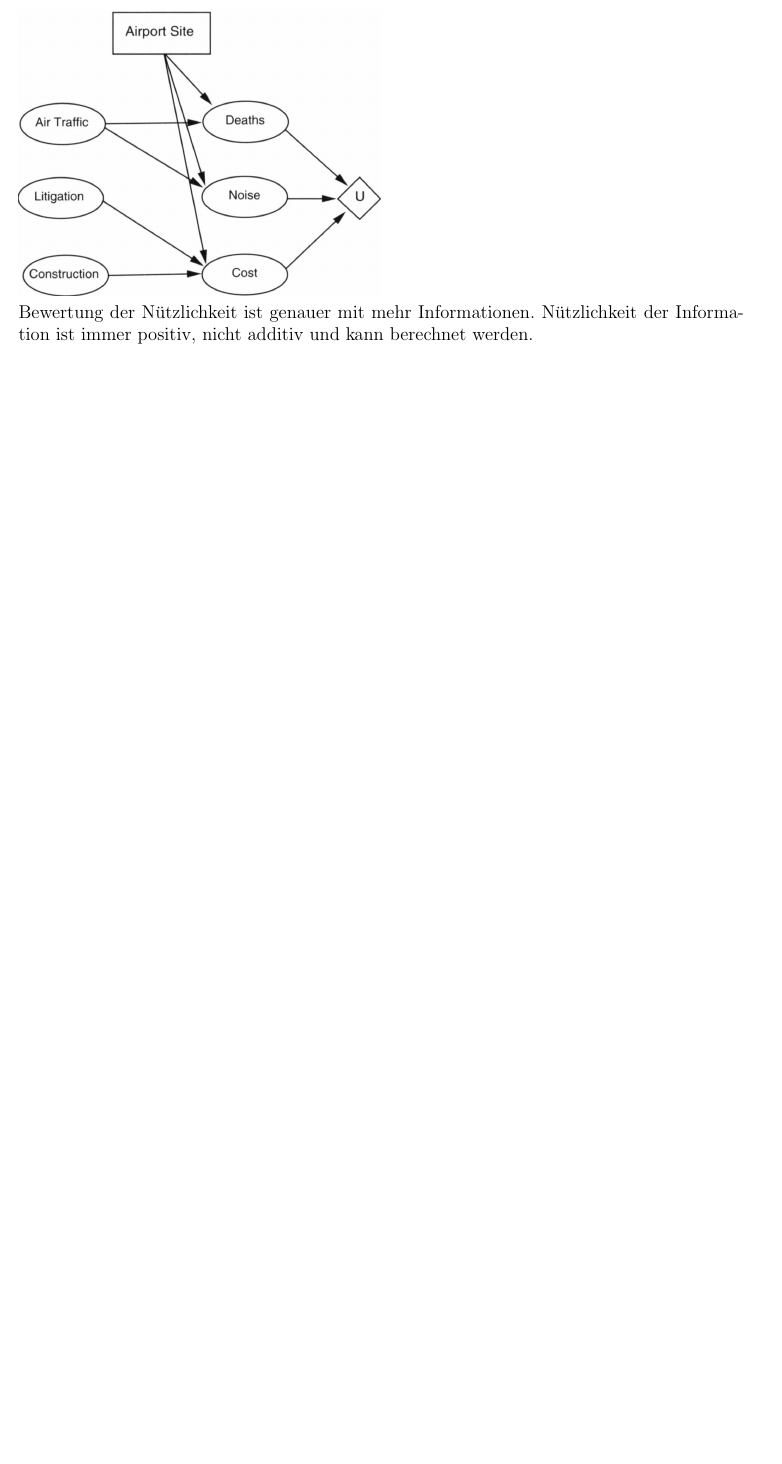
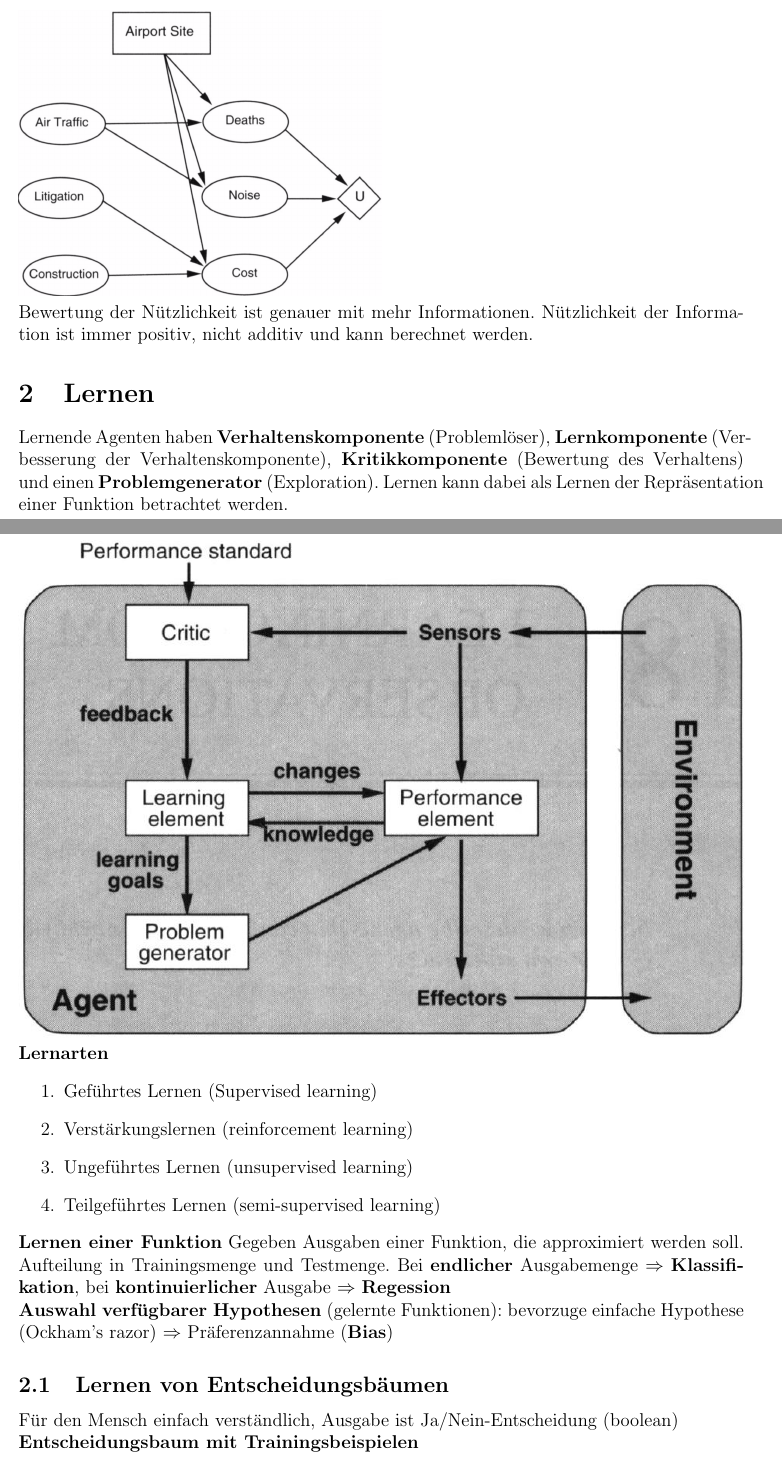
Before and after one commit to festplatte/jmu-kuenstliche-intelligenz, a LaTeX document (zusammenfassung/zusammenfassung.tex): part of page 6 of 6 before the commit and two parts of pages 6 and 7 of 8 after it, the two joined at a grey line, cut so that both start at the same text, the shorter picture padded with empty space. Compiled offline with pdfLaTeX.

Commit message:
Update Zusammenfassung bis Kapitel 18, Folie 13

```diff
--- a/zusammenfassung/zusammenfassung.tex
+++ b/zusammenfassung/zusammenfassung.tex
@@ -122,5 +122,24 @@
 	\includegraphics[width=0.5\textwidth]{figures/entscheidungsnetz.png}\\
 	Bewertung der Nützlichkeit ist genauer mit mehr Informationen. Nützlichkeit der Information ist immer positiv, nicht additiv und kann berechnet werden.
 
-	% TODO continue with chapter 17
+	\section{Lernen}
+	Lernende Agenten haben \textbf{Verhaltenskomponente} (Problemlöser), \textbf{Lernkomponente} (Verbesserung der Verhaltenskomponente), \textbf{Kritikkomponente} (Bewertung des Verhaltens) und einen \textbf{Problemgenerator} (Exploration). Lernen kann dabei als Lernen der Repräsentation einer Funktion betrachtet werden.\\
+	\includegraphics[width=\linewidth]{figures/lernender-agent.JPG}\\
+	\textbf{Lernarten}
+	\begin{enumerate}
+		\item Geführtes Lernen (Supervised learning)
+		\item Verstärkungslernen (reinforcement learning)
+		\item Ungeführtes Lernen (unsupervised learning)
+		\item Teilgeführtes Lernen (semi-supervised learning)
+	\end{enumerate}
+	\textbf{Lernen einer Funktion} Gegeben Ausgaben einer Funktion, die approximiert werden soll. Aufteilung in Trainingsmenge und Testmenge. Bei \textbf{endlicher} Ausgabemenge $\Rightarrow$ \textbf{Klassifikation}, bei \textbf{kontinuierlicher} Ausgabe $\Rightarrow$ \textbf{Regession}\\
+	\textbf{Auswahl verfügbarer Hypothesen} (gelernte Funktionen): bevorzuge einfache Hypothese (Ockham's razor) $\Rightarrow$ Präferenzannahme (\textbf{Bias})
+
+	\subsection{Lernen von Entscheidungsbäumen}
+	Für den Mensch einfach verständlich, Ausgabe ist Ja/Nein-Entscheidung (boolean)\\
+	\textbf{Entscheidungsbaum mit Trainingsbeispielen}\\
+	\includegraphics[width=0.5\linewidth]{figures/entscheidungsbaum.JPG}
+	\includegraphics[width=0.5\linewidth]{figures/entscheidungsbaum-trainingsbeispiele.JPG}
+
+	% TODO continue with chapter 18, slide 13
 \end{document}
```
Also changed, not shown: zusammenfassung/figures/entscheidungsbaum-trainingsbeispiele.JPG (added), zusammenfassung/figures/entscheidungsbaum.JPG (added), zusammenfassung/figures/lernender-agent.JPG (added).
